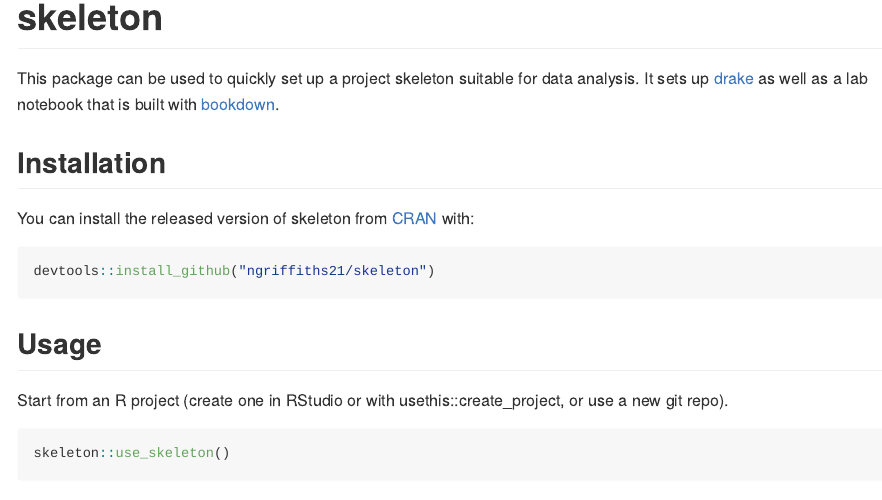
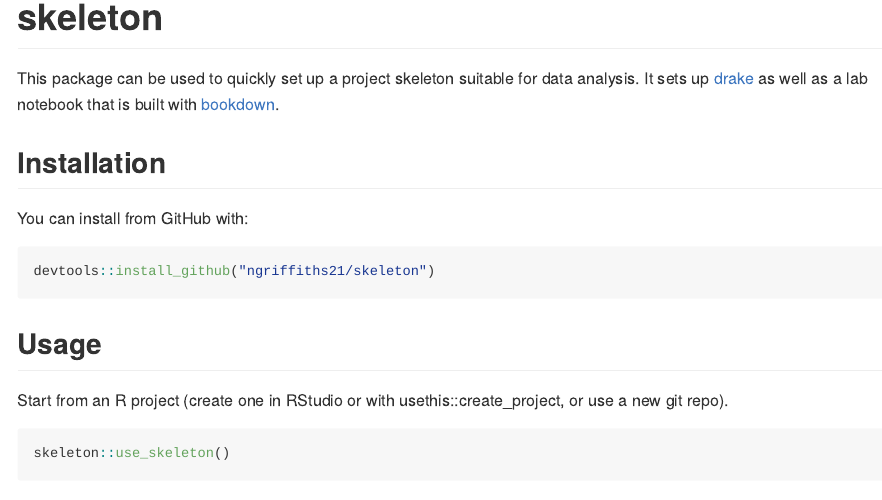
Before and after one commit to ngriffiths21/skeleton, an R Markdown document (README.Rmd): the page in a window 1100 px wide, from its top. The pictures show the output file README.md that the author committed with the source, drawn offline in the style of GitHub.

Commit message:
update readme

````diff
--- a/README.Rmd
+++ b/README.Rmd
@@ -24,7 +24,7 @@
 
 ## Installation
 
-You can install the released version of skeleton from [CRAN](https://CRAN.R-project.org) with:
+You can install from GitHub with:
 
 ``` r
 devtools::install_github("ngriffiths21/skeleton")
````
Also changed, not shown: README.md.
